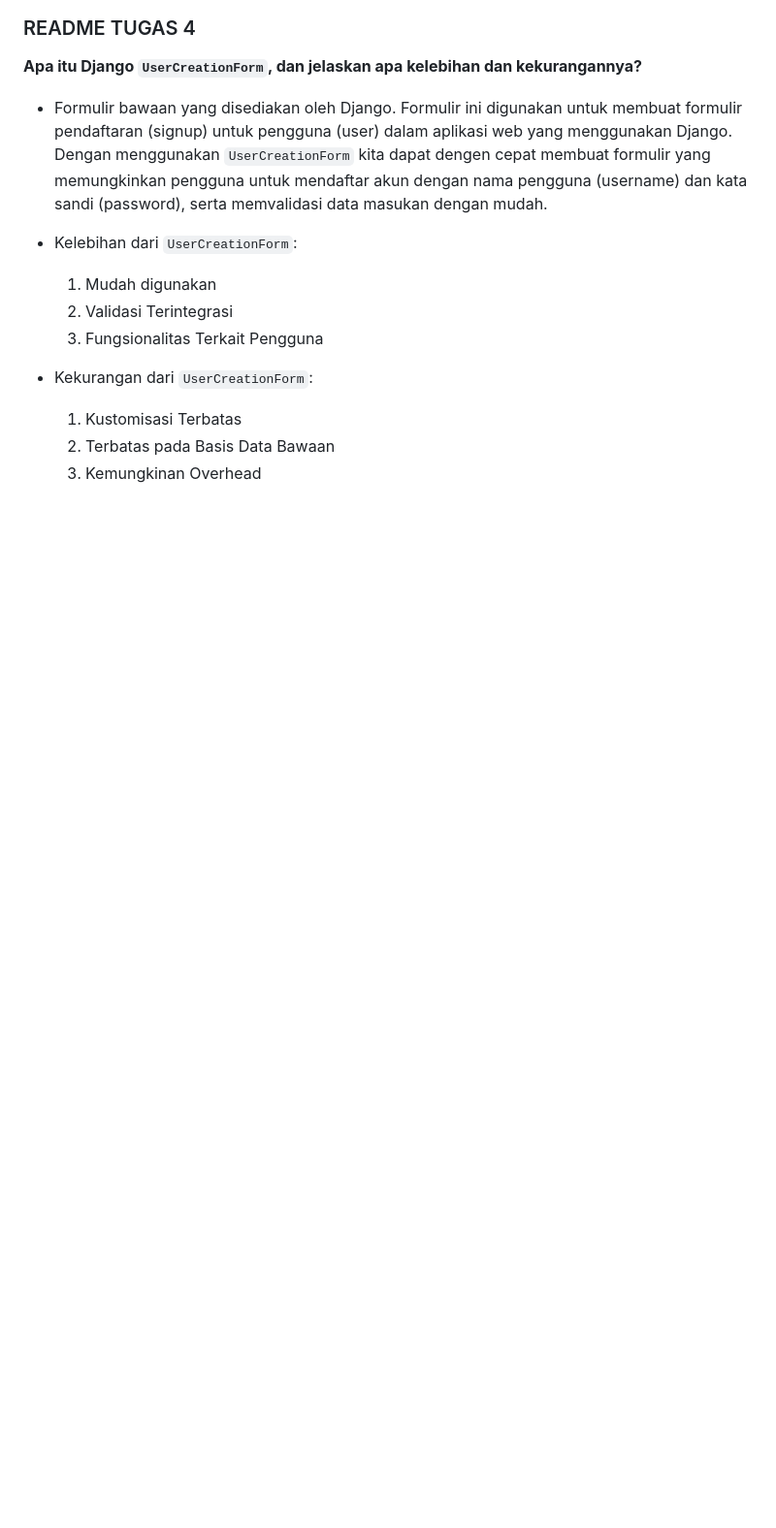
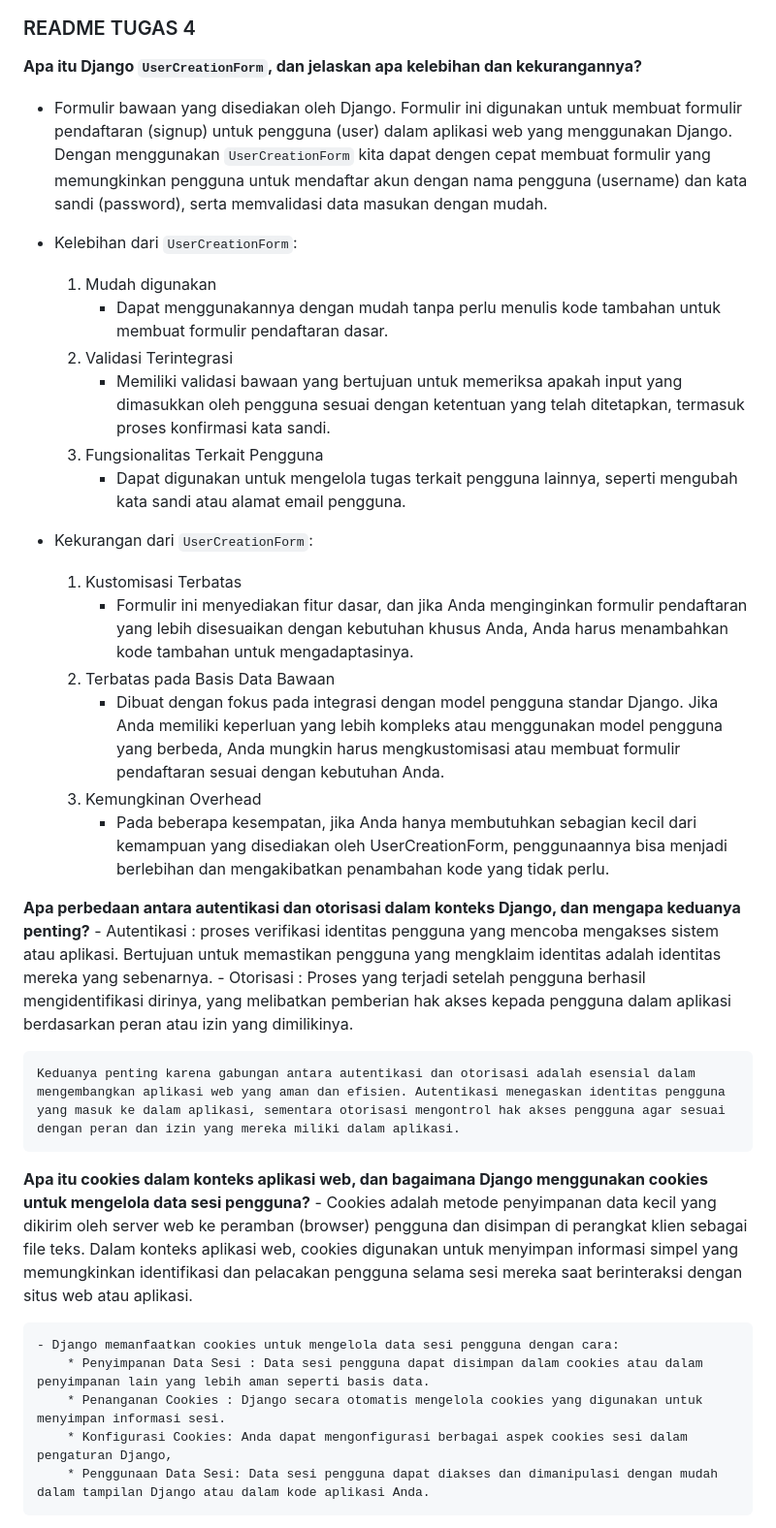
Before and after one commit to KayeyeY/tugas2, a Markdown page: README.md, the part around one of its changes. Shown at 97% size. Rendered like a GitHub page; blank space fills up the shorter version.

Commit message:
readme tugas4

```diff
--- a/README.md
+++ b/README.md
@@ -131,10 +131,32 @@ LINK REPO : https://github.com/KayeyeY/tugas2.git
 
 - Kelebihan dari `UserCreationForm`:
     1. Mudah digunakan
+        - Dapat menggunakannya dengan mudah tanpa perlu menulis kode tambahan untuk membuat formulir pendaftaran dasar.
     2. Validasi Terintegrasi
+        - Memiliki validasi bawaan yang bertujuan untuk memeriksa apakah input yang dimasukkan oleh pengguna sesuai dengan ketentuan yang telah ditetapkan, termasuk proses konfirmasi kata sandi.
     3. Fungsionalitas Terkait Pengguna
+        - Dapat digunakan untuk mengelola tugas terkait pengguna lainnya, seperti mengubah kata sandi atau alamat email pengguna.
 
 - Kekurangan dari `UserCreationForm`:
     1. Kustomisasi Terbatas
+        - Formulir ini menyediakan fitur dasar, dan jika Anda menginginkan formulir pendaftaran yang lebih disesuaikan dengan kebutuhan khusus Anda, Anda harus menambahkan kode tambahan untuk mengadaptasinya.
     2. Terbatas pada Basis Data Bawaan
+        - Dibuat dengan fokus pada integrasi dengan model pengguna standar Django. Jika Anda memiliki keperluan yang lebih kompleks atau menggunakan model pengguna yang berbeda, Anda mungkin harus mengkustomisasi atau membuat formulir pendaftaran sesuai dengan kebutuhan Anda.
     3. Kemungkinan Overhead
+        - Pada beberapa kesempatan, jika Anda hanya membutuhkan sebagian kecil dari kemampuan yang disediakan oleh UserCreationForm, penggunaannya bisa menjadi berlebihan dan mengakibatkan penambahan kode yang tidak perlu.
+
+**Apa perbedaan antara autentikasi dan otorisasi dalam konteks Django, dan mengapa keduanya penting?**
+    - Autentikasi : proses verifikasi identitas pengguna yang mencoba mengakses sistem atau aplikasi. Bertujuan untuk memastikan pengguna yang mengklaim identitas adalah identitas mereka yang sebenarnya.
+    - Otorisasi : Proses yang terjadi setelah pengguna berhasil mengidentifikasi dirinya, yang melibatkan pemberian hak akses kepada pengguna dalam aplikasi berdasarkan peran atau izin yang dimilikinya.
+
+    Keduanya penting karena gabungan antara autentikasi dan otorisasi adalah esensial dalam mengembangkan aplikasi web yang aman dan efisien. Autentikasi menegaskan identitas pengguna yang masuk ke dalam aplikasi, sementara otorisasi mengontrol hak akses pengguna agar sesuai dengan peran dan izin yang mereka miliki dalam aplikasi.
+
+**Apa itu cookies dalam konteks aplikasi web, dan bagaimana Django menggunakan cookies untuk mengelola data sesi pengguna?**
+    - Cookies adalah metode penyimpanan data kecil yang dikirim oleh server web ke peramban (browser) pengguna dan disimpan di perangkat klien sebagai file teks. Dalam konteks aplikasi web, cookies digunakan untuk menyimpan informasi simpel yang memungkinkan identifikasi dan pelacakan pengguna selama sesi mereka saat berinteraksi dengan situs web atau aplikasi.
+
+    - Django memanfaatkan cookies untuk mengelola data sesi pengguna dengan cara:
+        * Penyimpanan Data Sesi : Data sesi pengguna dapat disimpan dalam cookies atau dalam penyimpanan lain yang lebih aman seperti basis data.
+        * Penanganan Cookies : Django secara otomatis mengelola cookies yang digunakan untuk menyimpan informasi sesi.
+        * Konfigurasi Cookies: Anda dapat mengonfigurasi berbagai aspek cookies sesi dalam pengaturan Django,
+        * Penggunaan Data Sesi: Data sesi pengguna dapat diakses dan dimanipulasi dengan mudah dalam tampilan Django atau dalam kode aplikasi Anda.
+
```
Also changed, not shown: other parts of README.md (+62 -0 lines).
